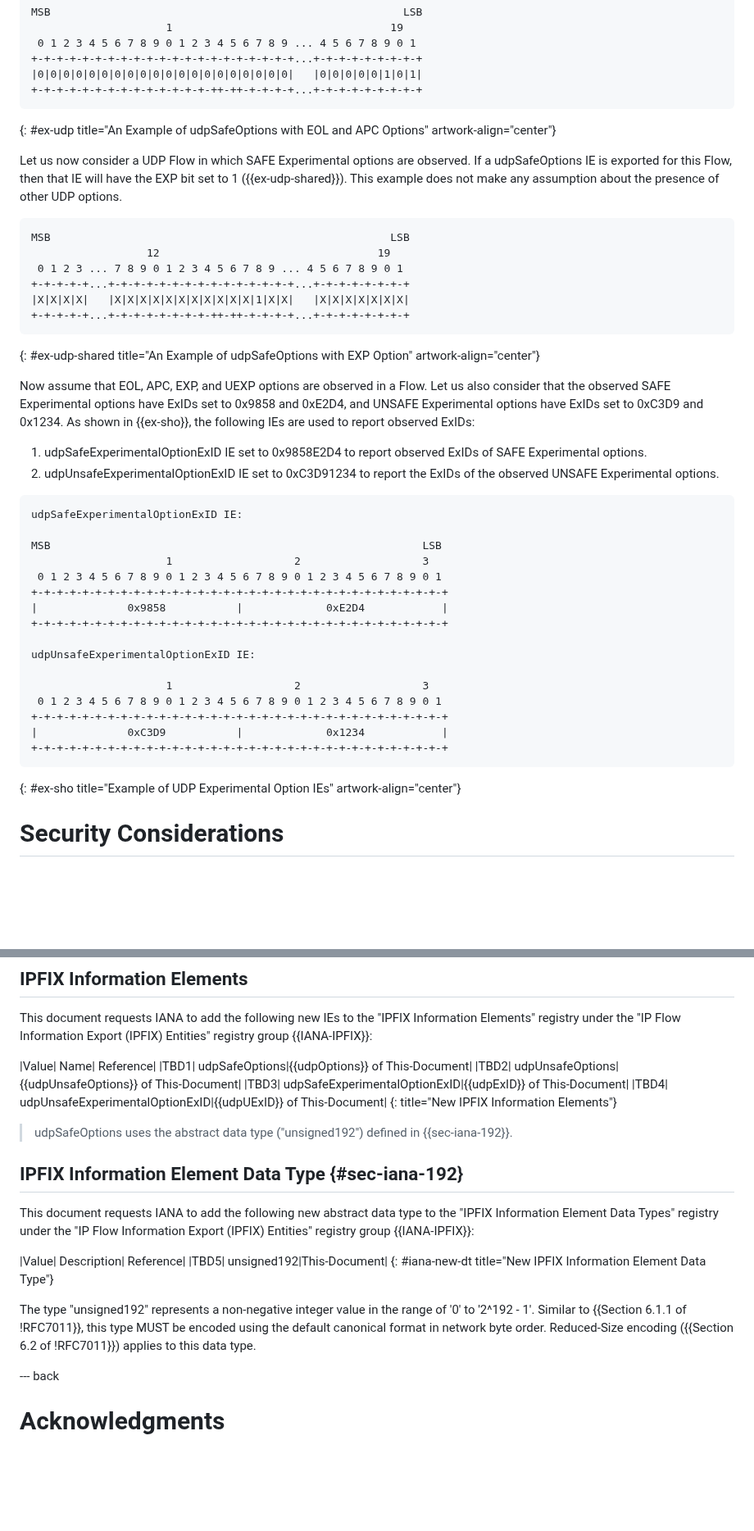
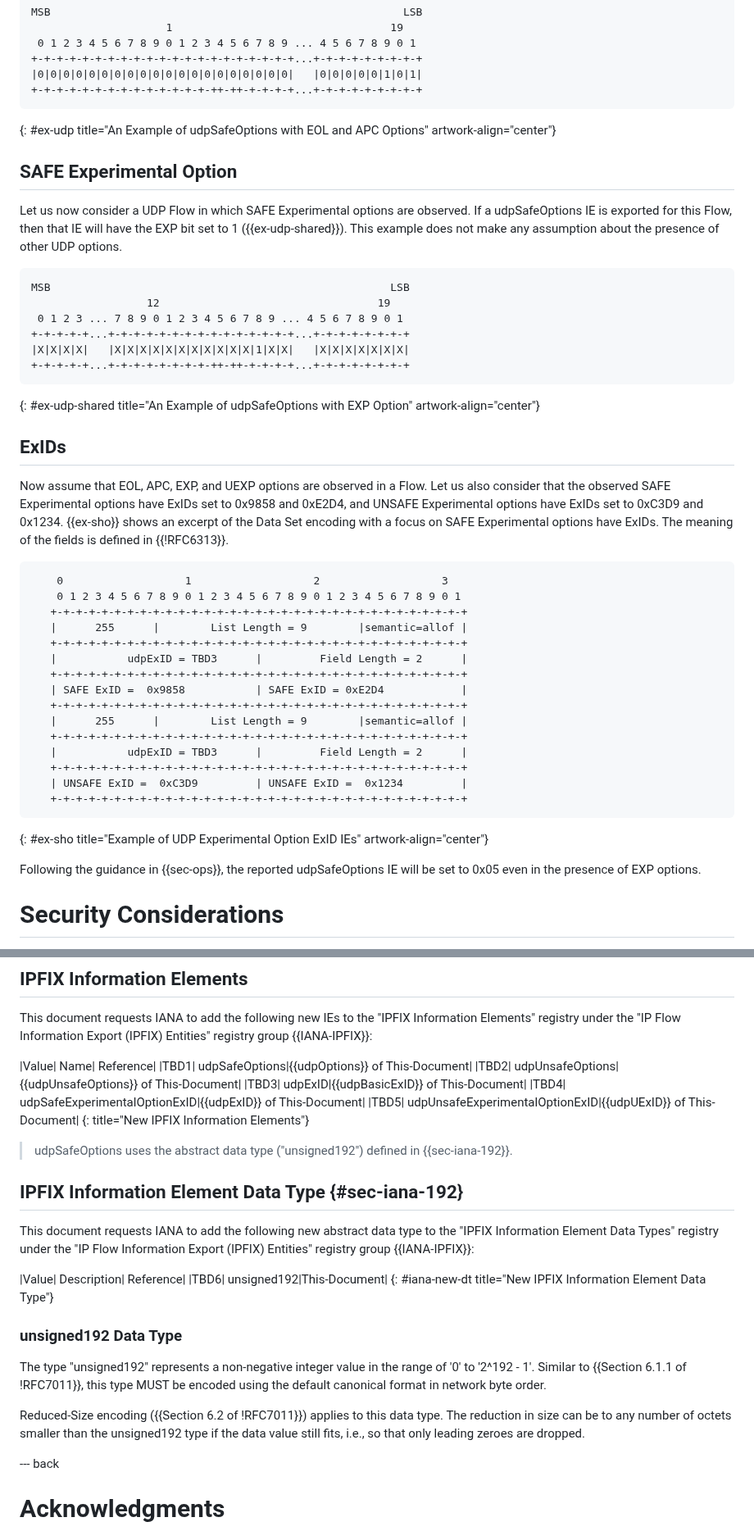
Before and after one commit to boucadair/udp-ipfix, a Markdown page: draft-ietf-opsawg-tsvwg-udp-ipfix.md, 2 parts joined by grey strips. Shown at 82% size. Rendered like a GitHub page; blank space fills up the shorter version.

```diff
--- a/draft-ietf-opsawg-tsvwg-udp-ipfix.md
+++ b/draft-ietf-opsawg-tsvwg-udp-ipfix.md
@@ -229,6 +257,8 @@ MSB                                                       LSB
 ~~~~
 {: #ex-udp title="An Example of udpSafeOptions with EOL and APC Options" artwork-align="center"}
 
+## SAFE Experimental Option
+
 Let us now consider a UDP Flow in which SAFE Experimental options are observed. If a udpSafeOptions IE is exported for this Flow, then that IE will have the EXP bit set to 1 ({{ex-udp-shared}}). This example does not make any assumption about the presence of other UDP options.
 
 ~~~~
@@ -241,30 +271,30 @@ MSB                                                     LSB
 ~~~~
 {: #ex-udp-shared title="An Example of udpSafeOptions with EXP Option" artwork-align="center"}
 
-Now assume that EOL, APC, EXP, and UEXP options are observed in a Flow. Let us also consider that the observed SAFE Experimental options have ExIDs set to 0x9858 and 0xE2D4, and UNSAFE Experimental options have ExIDs set to 0xC3D9 and 0x1234. As shown in {{ex-sho}}, the following IEs are used to report observed ExIDs:
+## ExIDs
 
-1. udpSafeExperimentalOptionExID IE set to 0x9858E2D4 to report observed ExIDs of SAFE Experimental options.
-2. udpUnsafeExperimentalOptionExID IE set to 0xC3D91234 to report the ExIDs of the observed UNSAFE Experimental options.
+Now assume that EOL, APC, EXP, and UEXP options are observed in a Flow. Let us also consider that the observed SAFE Experimental options have ExIDs set to 0x9858 and 0xE2D4, and UNSAFE Experimental options have ExIDs set to 0xC3D9 and 0x1234. {{ex-sho}} shows an excerpt of the Data Set encoding with a focus on SAFE Experimental options have ExIDs. The meaning of the fields is defined in {{!RFC6313}}.
 
 ~~~~
-udpSafeExperimentalOptionExID IE:
+    0                   1                   2                   3
+    0 1 2 3 4 5 6 7 8 9 0 1 2 3 4 5 6 7 8 9 0 1 2 3 4 5 6 7 8 9 0 1
+   +-+-+-+-+-+-+-+-+-+-+-+-+-+-+-+-+-+-+-+-+-+-+-+-+-+-+-+-+-+-+-+-+
+   |      255      |        List Length = 9        |semantic=allof |
+   +-+-+-+-+-+-+-+-+-+-+-+-+-+-+-+-+-+-+-+-+-+-+-+-+-+-+-+-+-+-+-+-+
+   |           udpExID = TBD3      |         Field Length = 2      |
+   +-+-+-+-+-+-+-+-+-+-+-+-+-+-+-+-+-+-+-+-+-+-+-+-+-+-+-+-+-+-+-+-+
+   | SAFE ExID =  0x9858           | SAFE ExID = 0xE2D4            |
+   +-+-+-+-+-+-+-+-+-+-+-+-+-+-+-+-+-+-+-+-+-+-+-+-+-+-+-+-+-+-+-+-+
+   |      255      |        List Length = 9        |semantic=allof |
+   +-+-+-+-+-+-+-+-+-+-+-+-+-+-+-+-+-+-+-+-+-+-+-+-+-+-+-+-+-+-+-+-+
+   |           udpExID = TBD3      |         Field Length = 2      |
+   +-+-+-+-+-+-+-+-+-+-+-+-+-+-+-+-+-+-+-+-+-+-+-+-+-+-+-+-+-+-+-+-+
+   | UNSAFE ExID =  0xC3D9         | UNSAFE ExID =  0x1234         |
+   +-+-+-+-+-+-+-+-+-+-+-+-+-+-+-+-+-+-+-+-+-+-+-+-+-+-+-+-+-+-+-+-+
+~~~~
+{: #ex-sho title="Example of UDP Experimental Option ExID IEs" artwork-align="center"}
 
-MSB                                                          LSB
-                     1                   2                   3
- 0 1 2 3 4 5 6 7 8 9 0 1 2 3 4 5 6 7 8 9 0 1 2 3 4 5 6 7 8 9 0 1
-+-+-+-+-+-+-+-+-+-+-+-+-+-+-+-+-+-+-+-+-+-+-+-+-+-+-+-+-+-+-+-+-+
-|              0x9858           |             0xE2D4            |
-+-+-+-+-+-+-+-+-+-+-+-+-+-+-+-+-+-+-+-+-+-+-+-+-+-+-+-+-+-+-+-+-+
-
-udpUnsafeExperimentalOptionExID IE:
-
-                     1                   2                   3
- 0 1 2 3 4 5 6 7 8 9 0 1 2 3 4 5 6 7 8 9 0 1 2 3 4 5 6 7 8 9 0 1
-+-+-+-+-+-+-+-+-+-+-+-+-+-+-+-+-+-+-+-+-+-+-+-+-+-+-+-+-+-+-+-+-+
-|              0xC3D9           |             0x1234            |
-+-+-+-+-+-+-+-+-+-+-+-+-+-+-+-+-+-+-+-+-+-+-+-+-+-+-+-+-+-+-+-+-+
-~~~~
-{: #ex-sho title="Example of UDP Experimental Option IEs" artwork-align="center"}
+Following the guidance in {{sec-ops}}, the reported udpSafeOptions IE will be set to 0x05 even in the presence of EXP options.
 
 # Security Considerations
 
@@ -281,8 +311,9 @@ This document requests IANA to add the following new IEs to the "IPFIX Informati
 |Value|	Name|	Reference|
 |TBD1| udpSafeOptions|{{udpOptions}} of This-Document|
 |TBD2| udpUnsafeOptions|{{udpUnsafeOptions}} of This-Document|
-|TBD3| udpSafeExperimentalOptionExID|{{udpExID}} of This-Document|
-|TBD4| udpUnsafeExperimentalOptionExID|{{udpUExID}} of This-Document|
+|TBD3| udpExID|{{udpBasicExID}} of This-Document|
+|TBD4| udpSafeExperimentalOptionExID|{{udpExID}} of This-Document|
+|TBD5| udpUnsafeExperimentalOptionExID|{{udpUExID}} of This-Document|
 {: title="New IPFIX Information Elements"}
 
 > udpSafeOptions uses the abstract data type ("unsigned192") defined in {{sec-iana-192}}.
@@ -292,11 +323,15 @@ This document requests IANA to add the following new IEs to the "IPFIX Informati
 This document requests IANA to add the following new abstract data type to the "IPFIX Information Element Data Types" registry under the "IP Flow Information Export (IPFIX) Entities" registry group {{IANA-IPFIX}}:
 
 |Value|	Description|	Reference|
-|TBD5| unsigned192|This-Document|
+|TBD6| unsigned192|This-Document|
 {: #iana-new-dt title="New IPFIX Information Element Data Type"}
 
+### unsigned192 Data Type
+
 The type "unsigned192" represents a non-negative integer value in the
-range of '0' to '2^192 - 1'. Similar to {{Section 6.1.1 of !RFC7011}}, this type MUST be encoded using the default canonical format in network byte order. Reduced-Size encoding ({{Section 6.2 of !RFC7011}}) applies to this data type.
+range of '0' to '2^192 - 1'. Similar to {{Section 6.1.1 of !RFC7011}}, this type MUST be encoded using the default canonical format in network byte order.
+
+Reduced-Size encoding ({{Section 6.2 of !RFC7011}}) applies to this data type. The reduction in size can be to any number of octets smaller than the unsigned192 type if the data value still fits, i.e., so that only leading zeroes are dropped.
 
 --- back
 
```
Also changed, not shown: other parts of draft-ietf-opsawg-tsvwg-udp-ipfix.md (+39 -11 lines).
